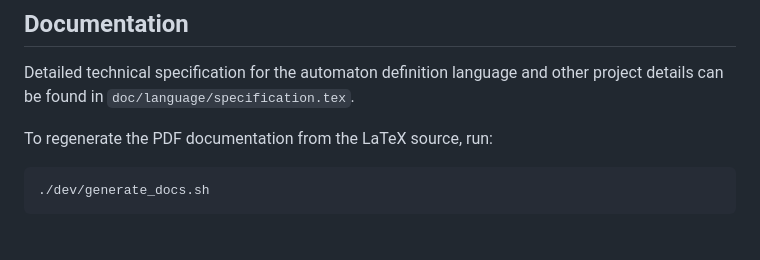
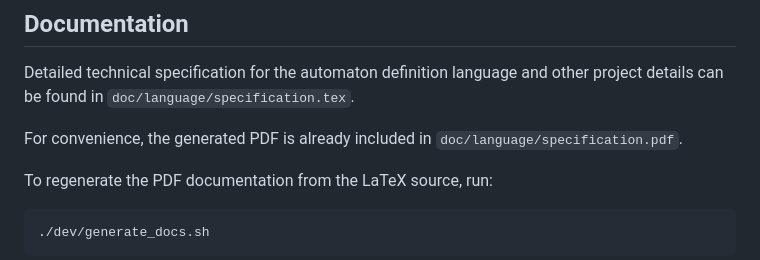
Before and after one commit to teobsn/automata-simulator, a Markdown page: README.md, the part around the change. GitHub-like rendering; blank space fills up the shorter version.

Commit message:
Add README.md .pdf clarification

````diff
--- a/README.md
+++ b/README.md
@@ -149,6 +149,8 @@ Use `#` for comments.
 
 Detailed technical specification for the automaton definition language and other project details can be found in `doc/language/specification.tex`.
 
+For convenience, the generated PDF is already included in `doc/language/specification.pdf`.
+
 To regenerate the PDF documentation from the LaTeX source, run:
 ```bash
 ./dev/generate_docs.sh
````
